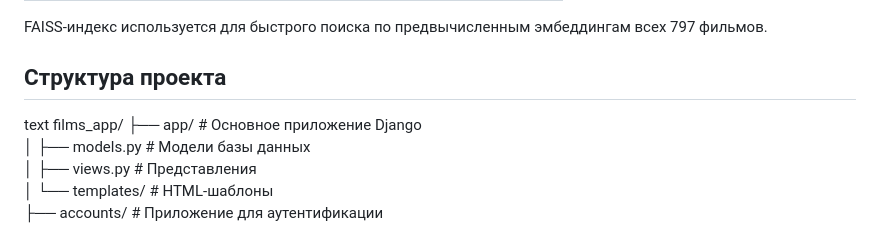
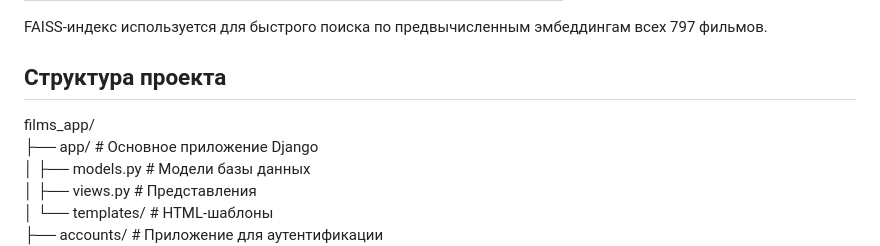
Before and after one commit to AlexanderSh11/films_app, a Markdown page: README.md, the part around one of its changes. GitHub-like rendering.

```diff
--- a/README.md
+++ b/README.md
@@ -139,7 +134,7 @@ python manage.py runserver
 FAISS-индекс используется для быстрого поиска по предвычисленным эмбеддингам всех 797 фильмов.
 
 ## Структура проекта
-text
+
 films_app/
 ├── app/                          # Основное приложение Django
 │   ├── models.py                 # Модели базы данных
```
Also changed, not shown: other parts of README.md (+2 -7 lines).
